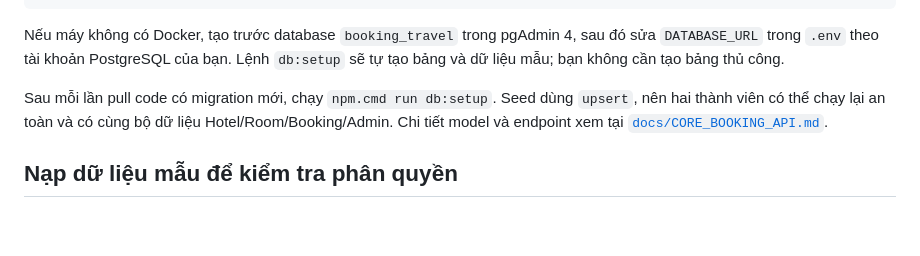
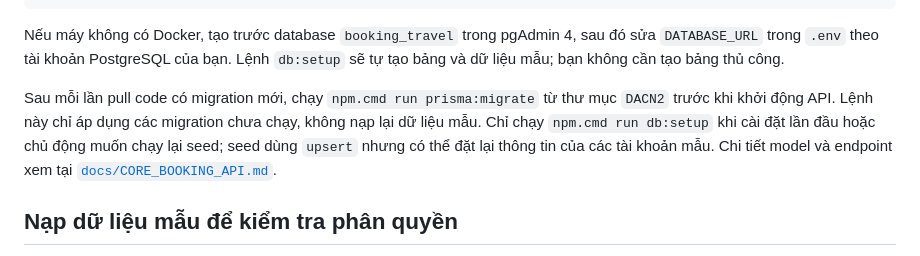
Before and after one commit to NGUYENQUANGHUY1106/Booking_Travel, a Markdown page: DACN2/README.md, the part around the change. GitHub-like rendering; blank space fills up the shorter version.

Commit message:
docs(ST-ADM-04): document migration for owner hotel submission

```diff
--- a/DACN2/README.md
+++ b/DACN2/README.md
@@ -27,7 +27,7 @@ npm.cmd run data:import:vn
 
 Nếu máy không có Docker, tạo trước database `booking_travel` trong pgAdmin 4, sau đó sửa `DATABASE_URL` trong `.env` theo tài khoản PostgreSQL của bạn. Lệnh `db:setup` sẽ tự tạo bảng và dữ liệu mẫu; bạn không cần tạo bảng thủ công.
 
-Sau mỗi lần pull code có migration mới, chạy `npm.cmd run db:setup`. Seed dùng `upsert`, nên hai thành viên có thể chạy lại an toàn và có cùng bộ dữ liệu Hotel/Room/Booking/Admin. Chi tiết model và endpoint xem tại [`docs/CORE_BOOKING_API.md`](./docs/CORE_BOOKING_API.md).
+Sau mỗi lần pull code có migration mới, chạy `npm.cmd run prisma:migrate` từ thư mục `DACN2` trước khi khởi động API. Lệnh này chỉ áp dụng các migration chưa chạy, không nạp lại dữ liệu mẫu. Chỉ chạy `npm.cmd run db:setup` khi cài đặt lần đầu hoặc chủ động muốn chạy lại seed; seed dùng `upsert` nhưng có thể đặt lại thông tin của các tài khoản mẫu. Chi tiết model và endpoint xem tại [`docs/CORE_BOOKING_API.md`](./docs/CORE_BOOKING_API.md).
 
 ## Nạp dữ liệu mẫu để kiểm tra phân quyền
 
```
Also changed, not shown: DACN2/docs/ADM-04.md (+2 -0 lines).
